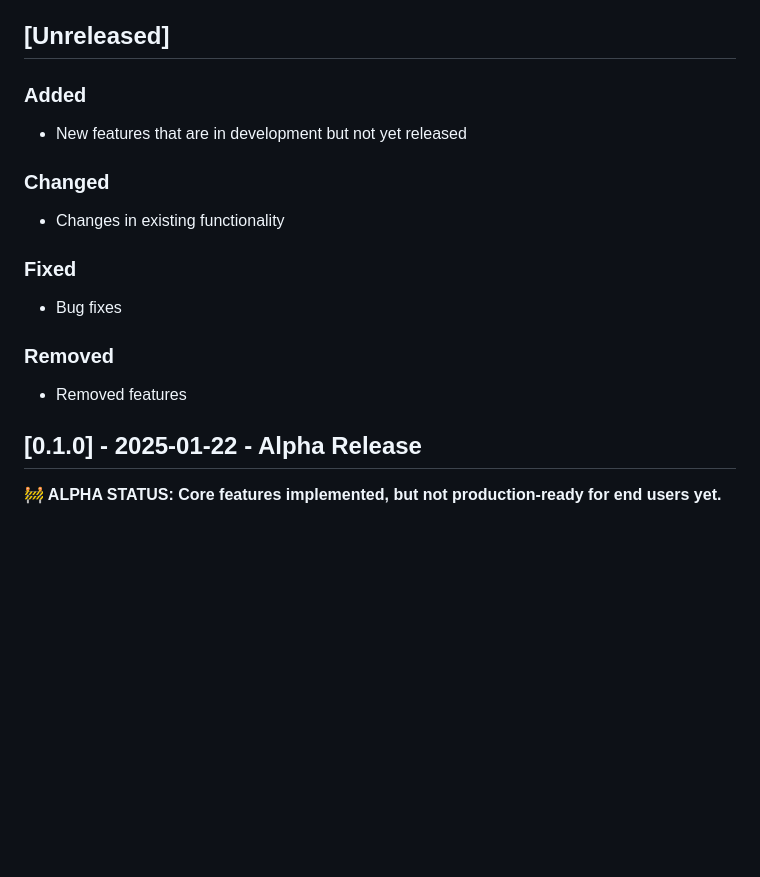
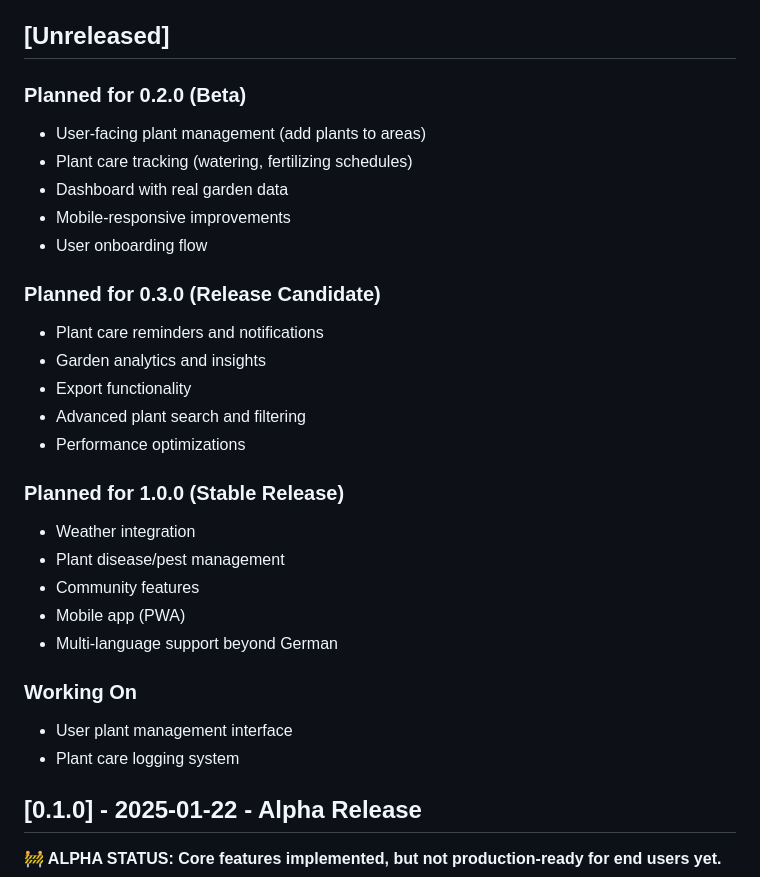
Before and after one commit to ChrisPuh/Pflanzen, a Markdown page: CHANGELOG.md, the part around the change. Rendered like a GitHub page; blank space fills up the shorter version.

Commit message:
refactor: refactor changelog

```diff
--- a/CHANGELOG.md
+++ b/CHANGELOG.md
@@ -7,17 +7,30 @@ and this project adheres to [Semantic Versioning](https://semver.org/spec/v2.0.0
 
 ## [Unreleased]
 
-### Added
-- New features that are in development but not yet released
+### Planned for 0.2.0 (Beta)
+- User-facing plant management (add plants to areas)
+- Plant care tracking (watering, fertilizing schedules)
+- Dashboard with real garden data
+- Mobile-responsive improvements
+- User onboarding flow
 
-### Changed
-- Changes in existing functionality
+### Planned for 0.3.0 (Release Candidate)
+- Plant care reminders and notifications
+- Garden analytics and insights
+- Export functionality
+- Advanced plant search and filtering
+- Performance optimizations
 
-### Fixed
-- Bug fixes
+### Planned for 1.0.0 (Stable Release)
+- Weather integration
+- Plant disease/pest management
+- Community features
+- Mobile app (PWA)
+- Multi-language support beyond German
 
-### Removed
-- Removed features
+### Working On
+- User plant management interface
+- Plant care logging system
 
 ## [0.1.0] - 2025-01-22 - Alpha Release
 
```
Also changed, not shown: README.md (+2 -0 lines).
